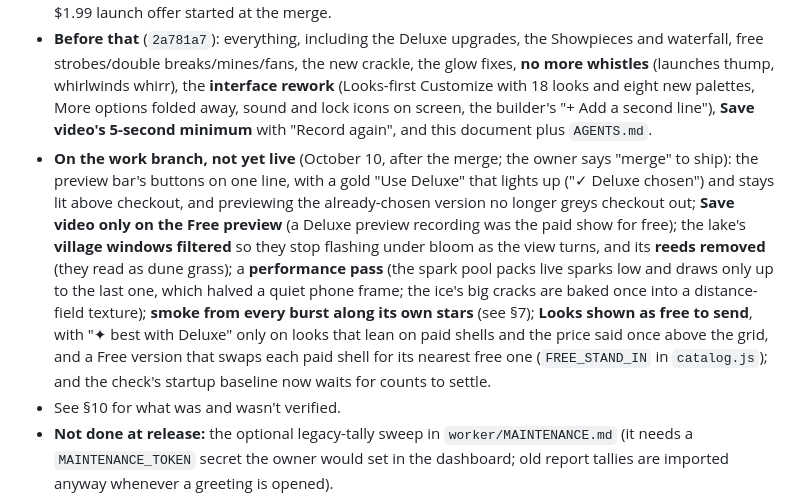
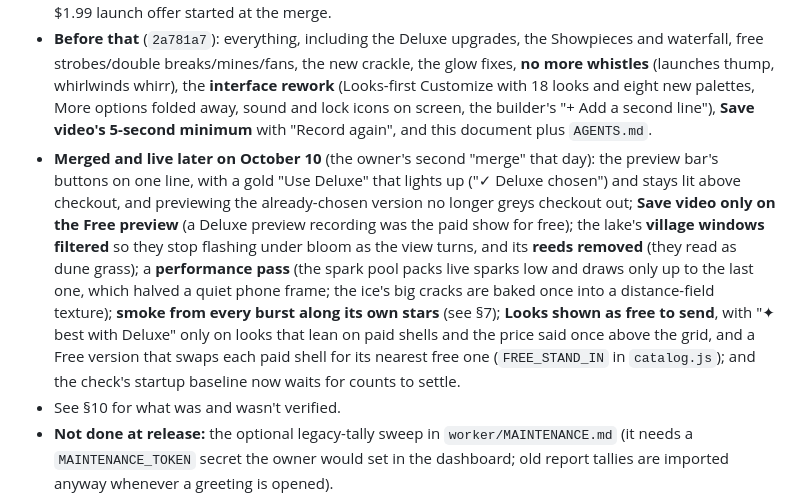
Before and after one commit to rowdybard/Techdemo, a Markdown page: MASTER-HANDOFF.md, the part around the change. Drawn GitHub-style.

Commit message:
Handoff: the October 10 batch is live
Co-Authored-By: Claude Opus 5.5 <noreply@anthropic.com>
Claude-Session: https://claude.ai/code/session_01AgbPGcaRu924YTrmuK8bz3

```diff
--- a/MASTER-HANDOFF.md
+++ b/MASTER-HANDOFF.md
@@ -78,7 +78,7 @@ The owner is not a developer. They test on an Android phone, on the live site.
 
 - **Merged on October 10 at 2026-10-10T03:57:00Z:** Astra/Codex's `codex/engine-takeover` (see the update at the top), plus two fixes on top: `_headers` no longer caches `src/` for five minutes (a phone paired the new page's round icons with the old "Lock view" text and no sound button), and the frozen lake's near right island moved from 64, -158 to 84, -104 because its pines hid the right side barge. The $1.99 launch offer started at the merge.
 - **Before that** (`2a781a7`): everything, including the Deluxe upgrades, the Showpieces and waterfall, free strobes/double breaks/mines/fans, the new crackle, the glow fixes, **no more whistles** (launches thump, whirlwinds whirr), the **interface rework** (Looks-first Customize with 18 looks and eight new palettes, More options folded away, sound and lock icons on screen, the builder's "+ Add a second line"), **Save video's 5-second minimum** with "Record again", and this document plus `AGENTS.md`.
-- **On the work branch, not yet live** (October 10, after the merge; the owner says "merge" to ship): the preview bar's buttons on one line, with a gold "Use Deluxe" that lights up ("✓ Deluxe chosen") and stays lit above checkout, and previewing the already-chosen version no longer greys checkout out; **Save video only on the Free preview** (a Deluxe preview recording was the paid show for free); the lake's **village windows filtered** so they stop flashing under bloom as the view turns, and its **reeds removed** (they read as dune grass); a **performance pass** (the spark pool packs live sparks low and draws only up to the last one, which halved a quiet phone frame; the ice's big cracks are baked once into a distance-field texture); **smoke from every burst along its own stars** (see §7); **Looks shown as free to send**, with "✦ best with Deluxe" only on looks that lean on paid shells and the price said once above the grid, and a Free version that swaps each paid shell for its nearest free one (`FREE_STAND_IN` in `catalog.js`); and the check's startup baseline now waits for counts to settle.
+- **Merged and live later on October 10** (the owner's second "merge" that day): the preview bar's buttons on one line, with a gold "Use Deluxe" that lights up ("✓ Deluxe chosen") and stays lit above checkout, and previewing the already-chosen version no longer greys checkout out; **Save video only on the Free preview** (a Deluxe preview recording was the paid show for free); the lake's **village windows filtered** so they stop flashing under bloom as the view turns, and its **reeds removed** (they read as dune grass); a **performance pass** (the spark pool packs live sparks low and draws only up to the last one, which halved a quiet phone frame; the ice's big cracks are baked once into a distance-field texture); **smoke from every burst along its own stars** (see §7); **Looks shown as free to send**, with "✦ best with Deluxe" only on looks that lean on paid shells and the price said once above the grid, and a Free version that swaps each paid shell for its nearest free one (`FREE_STAND_IN` in `catalog.js`); and the check's startup baseline now waits for counts to settle.
 - See §10 for what was and wasn't verified.
 - **Not done at release:** the optional legacy-tally sweep in `worker/MAINTENANCE.md` (it needs a `MAINTENANCE_TOKEN` secret the owner would set in the dashboard; old report tallies are imported anyway whenever a greeting is opened).
 
```
Also changed, not shown: SESSION-HANDOFF.md (+1 -1 lines).
